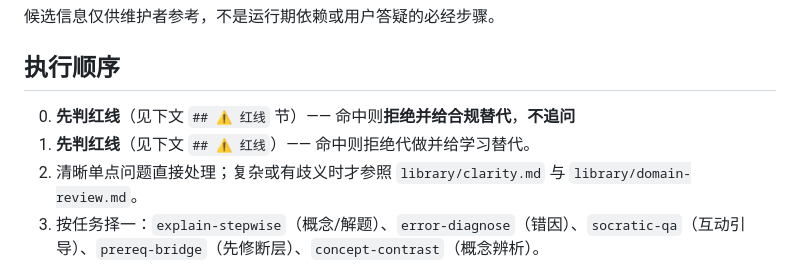
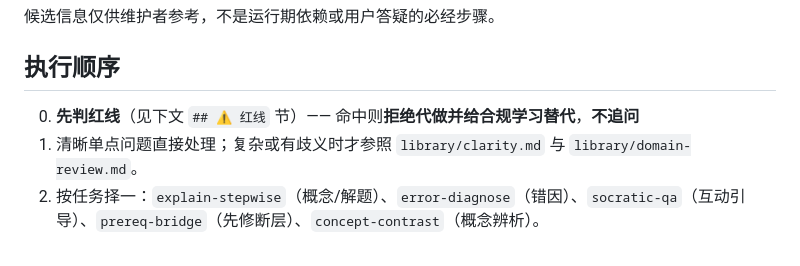
Before and after one commit to xiaojun10086/qihang-pack, a Markdown page: domains/S1-course-qa/_domain.md, the part around the change. Drawn GitHub-style.

```diff
--- a/domains/S1-course-qa/_domain.md
+++ b/domains/S1-course-qa/_domain.md
@@ -58,8 +58,7 @@
 
 ## 执行顺序
 
-0. **先判红线**（见下文 `## ⚠️ 红线` 节）—— 命中则**拒绝并给合规替代**，**不追问**
-0. **先判红线**（见下文 `## ⚠️ 红线`）—— 命中则拒绝代做并给学习替代。
+0. **先判红线**（见下文 `## ⚠️ 红线` 节）—— 命中则**拒绝代做并给合规学习替代**，**不追问**
 1. 清晰单点问题直接处理；复杂或有歧义时才参照 `library/clarity.md` 与 `library/domain-review.md`。
 2. 按任务择一：`explain-stepwise`（概念/解题）、`error-diagnose`（错因）、`socratic-qa`（互动引导）、`prereq-bridge`（先修断层）、`concept-contrast`（概念辨析）。
 3. 直接讲清当前问题；需要结构化产出时参考 `library/output-spec.md`。只在用户要求保存偏好或长期记录时参考 `library/skill-evolution.md` / `library/memory.md`。
```
Also changed, not shown: README.md (+2 -2 lines), references/dlut-official-sites.md (+1 -1 lines).
